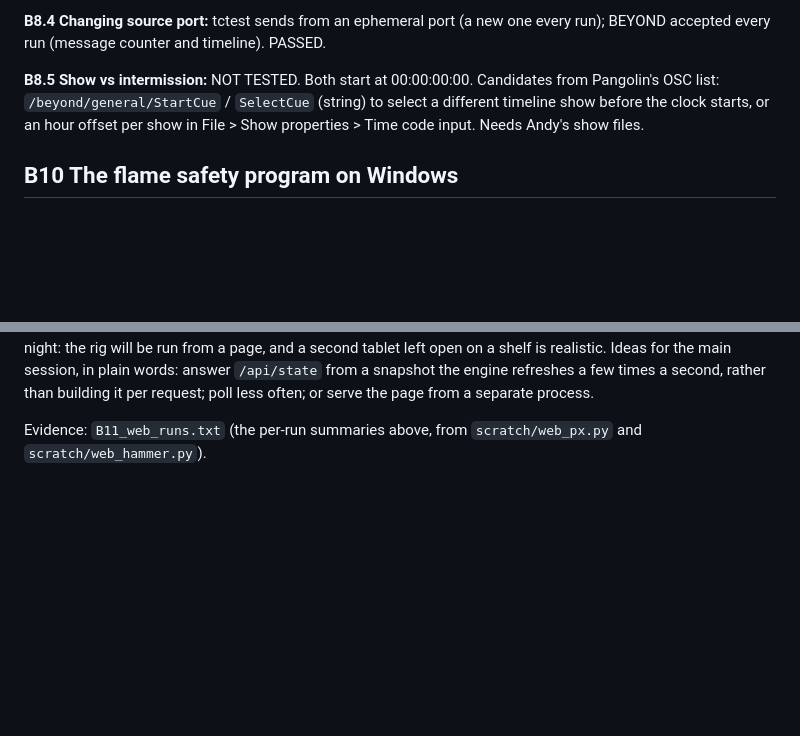
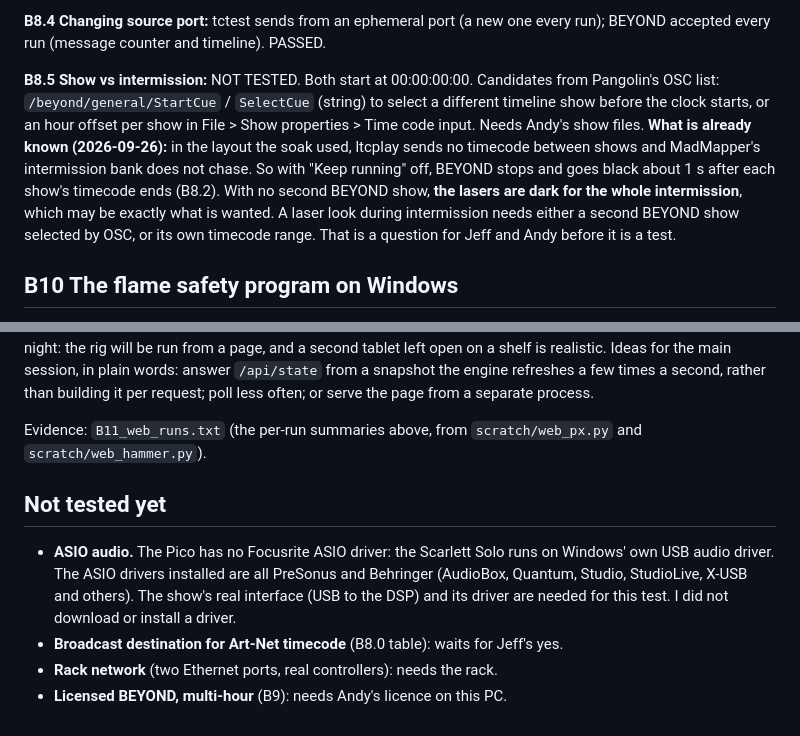
Before and after one commit to jholmes09/LTCPlay, a Markdown page: bench/bench_report_2026-09-25.md, 2 parts joined by grey strips. Drawn GitHub-style; blank space fills up the shorter version.

Commit message:
bench: B8.5 what is known, and a not-tested list (ASIO, broadcast, rack, licensed BEYOND)
Co-Authored-By: Claude Opus 5.5 <noreply@anthropic.com>

```diff
--- a/bench/bench_report_2026-09-25.md
+++ b/bench/bench_report_2026-09-25.md
@@ -257,7 +257,7 @@ Recorded at the same time: MadMapper's audio decoded from its LTC track (loopbac
 
 **B8.4 Changing source port:** tctest sends from an ephemeral port (a new one every run); BEYOND accepted every run (message counter and timeline). PASSED.
 
-**B8.5 Show vs intermission:** NOT TESTED. Both start at 00:00:00:00. Candidates from Pangolin's OSC list: `/beyond/general/StartCue` / `SelectCue` (string) to select a different timeline show before the clock starts, or an hour offset per show in File > Show properties > Time code input. Needs Andy's show files.
+**B8.5 Show vs intermission:** NOT TESTED. Both start at 00:00:00:00. Candidates from Pangolin's OSC list: `/beyond/general/StartCue` / `SelectCue` (string) to select a different timeline show before the clock starts, or an hour offset per show in File > Show properties > Time code input. Needs Andy's show files. **What is already known (2026-09-26):** in the layout the soak used, ltcplay sends no timecode between shows and MadMapper's intermission bank does not chase. So with "Keep running" off, BEYOND stops and goes black about 1 s after each show's timecode ends (B8.2). With no second BEYOND show, **the lasers are dark for the whole intermission**, which may be exactly what is wanted. A laser look during intermission needs either a second BEYOND show selected by OSC, or its own timecode range. That is a question for Jeff and Andy before it is a test.
 
 ## B10 The flame safety program on Windows
 
@@ -377,3 +377,10 @@ The page itself polls `/api/state` about 4 times a second, and `/api/log?n=40` a
 **What this means for the show:** until the main session changes this, **only one device should have the ltcplay page open during a show** (the operator's). Crew phones and iPads should not keep it open. Worth fixing before opening night: the rig will be run from a page, and a second tablet left open on a shelf is realistic. Ideas for the main session, in plain words: answer `/api/state` from a snapshot the engine refreshes a few times a second, rather than building it per request; poll less often; or serve the page from a separate process.
 
 Evidence: `B11_web_runs.txt` (the per-run summaries above, from `scratch/web_px.py` and `scratch/web_hammer.py`).
+
+## Not tested yet
+
+- **ASIO audio.** The Pico has no Focusrite ASIO driver: the Scarlett Solo runs on Windows' own USB audio driver. The ASIO drivers installed are all PreSonus and Behringer (AudioBox, Quantum, Studio, StudioLive, X-USB and others). The show's real interface (USB to the DSP) and its driver are needed for this test. I did not download or install a driver.
+- **Broadcast destination for Art-Net timecode** (B8.0 table): waits for Jeff's yes.
+- **Rack network** (two Ethernet ports, real controllers): needs the rack.
+- **Licensed BEYOND, multi-hour** (B9): needs Andy's licence on this PC.
```
